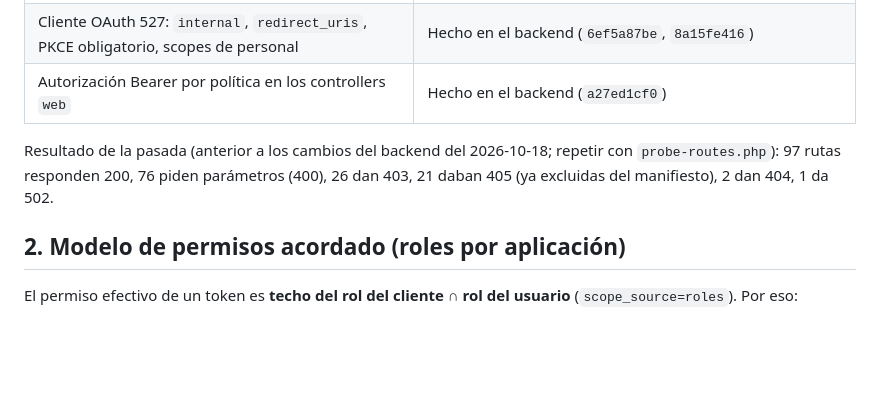
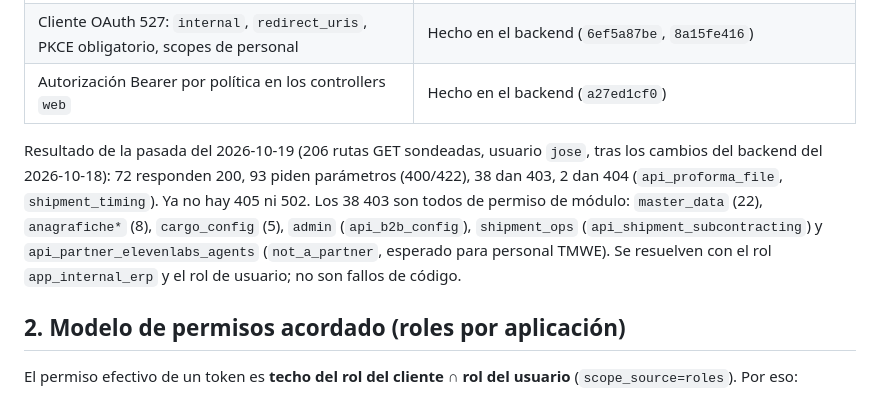
Before and after one commit to josegabrieltmwe/erp_findair, a Markdown page: docs/plan-migracion.md, the part around the change. GitHub-like rendering; blank space fills up the shorter version.

Commit message:
docs: resultado del sondeo de rutas del 2026-10-19
Co-Authored-By: Claude Sonnet 5.5 <noreply@anthropic.com>

```diff
--- a/docs/plan-migracion.md
+++ b/docs/plan-migracion.md
@@ -13,8 +13,13 @@ Estado a 2026-10-18. Cifras de la última pasada de solo lectura (`bff/bin/probe
 | Cliente OAuth 527: `internal`, `redirect_uris`, PKCE obligatorio, scopes de personal | Hecho en el backend (`6ef5a87be`, `8a15fe416`) |
 | Autorización Bearer por política en los controllers `web` | Hecho en el backend (`a27ed1cf0`) |
 
-Resultado de la pasada (anterior a los cambios del backend del 2026-10-18; repetir con `probe-routes.php`): 97 rutas responden 200, 76 piden parámetros (400), 26 dan 403, 21 daban 405
-(ya excluidas del manifiesto), 2 dan 404, 1 da 502.
+Resultado de la pasada del 2026-10-19 (206 rutas GET sondeadas, usuario `jose`, tras los cambios del
+backend del 2026-10-18): 72 responden 200, 93 piden parámetros (400/422), 38 dan 403, 2 dan 404
+(`api_proforma_file`, `shipment_timing`). Ya no hay 405 ni 502.
+Los 38 403 son todos de permiso de módulo: `master_data` (22), `anagrafiche*` (8), `cargo_config` (5),
+`admin` (`api_b2b_config`), `shipment_ops` (`api_shipment_subcontracting`) y `api_partner_elevenlabs_agents`
+(`not_a_partner`, esperado para personal TMWE). Se resuelven con el rol `app_internal_erp` y el rol de
+usuario; no son fallos de código.
 
 ## 2. Modelo de permisos acordado (roles por aplicación)
 
```
